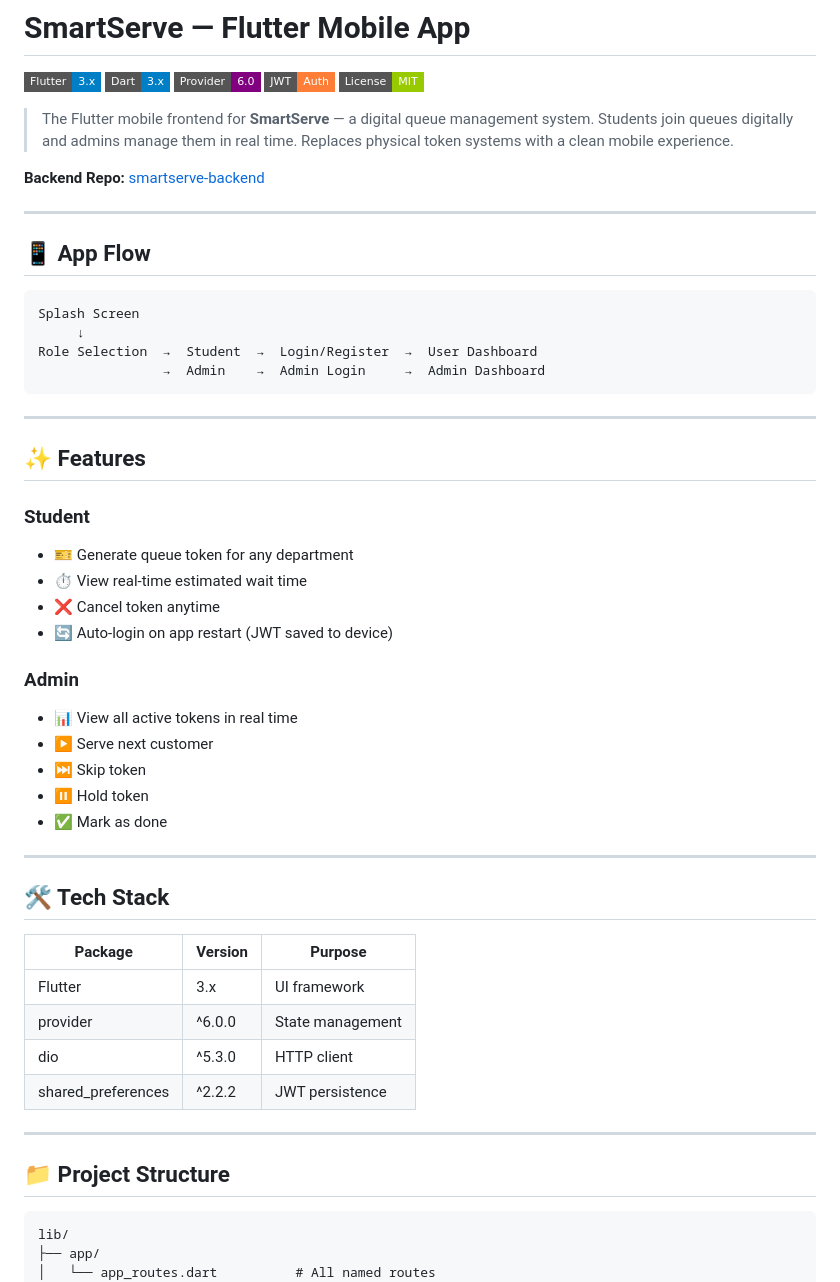
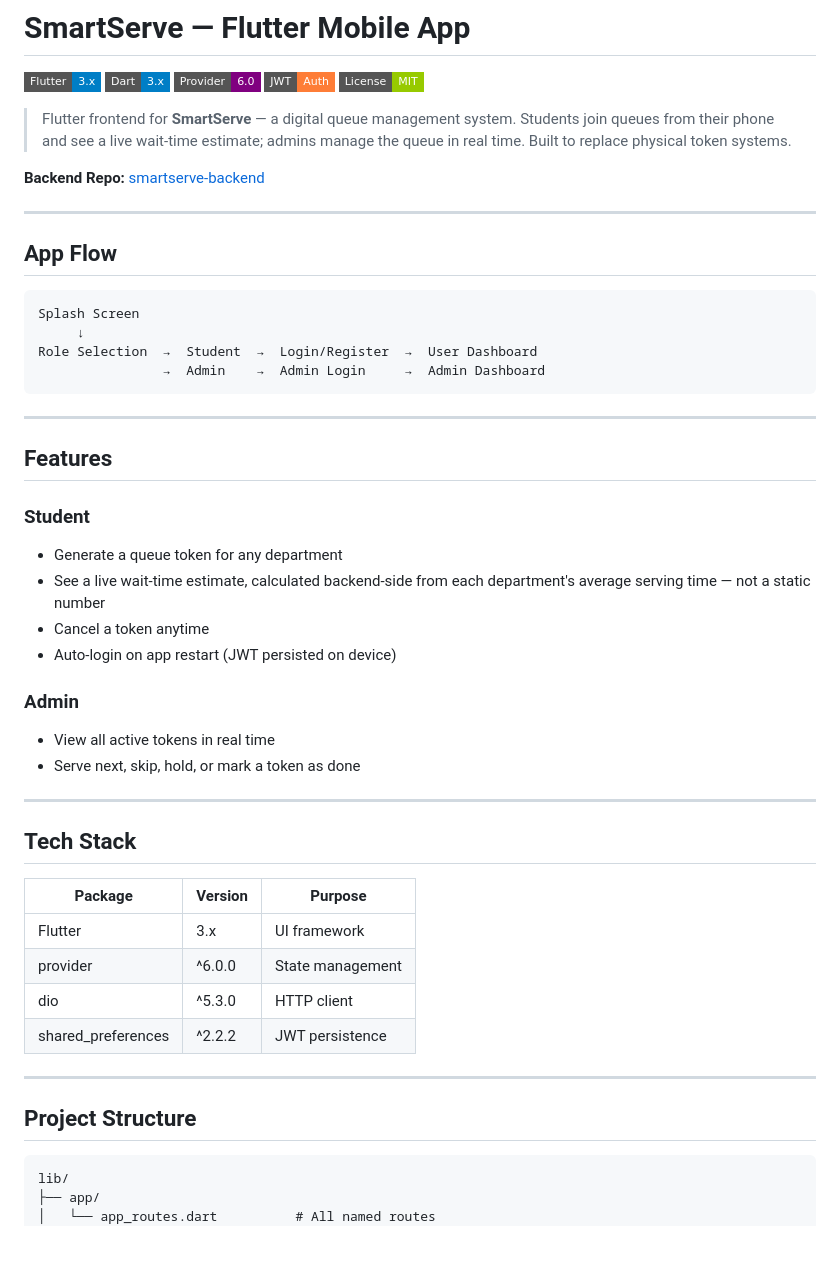
Before and after one commit to awaneetdecoder/smart_serve, a Markdown page: README.md, the part around one of its changes. GitHub-like rendering; badges without logos; blank space fills up the shorter version.

````diff
--- a/README.md
+++ b/README.md
@@ -6,13 +6,13 @@
 ![JWT](https://img.shields.io/badge/JWT-Auth-orange?style=flat-square)
 ![License](https://img.shields.io/badge/License-MIT-green?style=flat-square)
 
-> The Flutter mobile frontend for **SmartServe** — a digital queue management system. Students join queues digitally and admins manage them in real time. Replaces physical token systems with a clean mobile experience.
+> Flutter frontend for **SmartServe** — a digital queue management system. Students join queues from their phone and see a live wait-time estimate; admins manage the queue in real time. Built to replace physical token systems.
 
 **Backend Repo:** [smartserve-backend](https://github.com/awaneetdecoder/smartserve-backend)
 
 ---
 
-## 📱 App Flow
+## App Flow
 
 ```
 Splash Screen
@@ -23,24 +23,21 @@ Role Selection  →  Student  →  Login/Register  →  User Dashboard
 
 ---
 
-## ✨ Features
+## Features
 
 ### Student
-- 🎫 Generate queue token for any department
-- ⏱️ View real-time estimated wait time
-- ❌ Cancel token anytime
-- 🔄 Auto-login on app restart (JWT saved to device)
+- Generate a queue token for any department
+- See a live wait-time estimate, calculated backend-side from each department's average serving time — not a static number
+- Cancel a token anytime
+- Auto-login on app restart (JWT persisted on device)
 
 ### Admin
-- 📊 View all active tokens in real time
-- ▶️ Serve next customer
-- ⏭️ Skip token
-- ⏸️ Hold token
-- ✅ Mark as done
+- View all active tokens in real time
+- Serve next, skip, hold, or mark a token as done
 
 ---
 
-## 🛠️ Tech Stack
+## Tech Stack
 
 | Package | Version | Purpose |
 |---|---|---|
@@ -51,7 +48,7 @@ Role Selection  →  Student  →  Login/Register  →  User Dashboard
 
 ---
 
-## 📁 Project Structure
+## Project Structure
 
 ```
 lib/
````
Also changed, not shown: other parts of README.md (+25 -15 lines).
